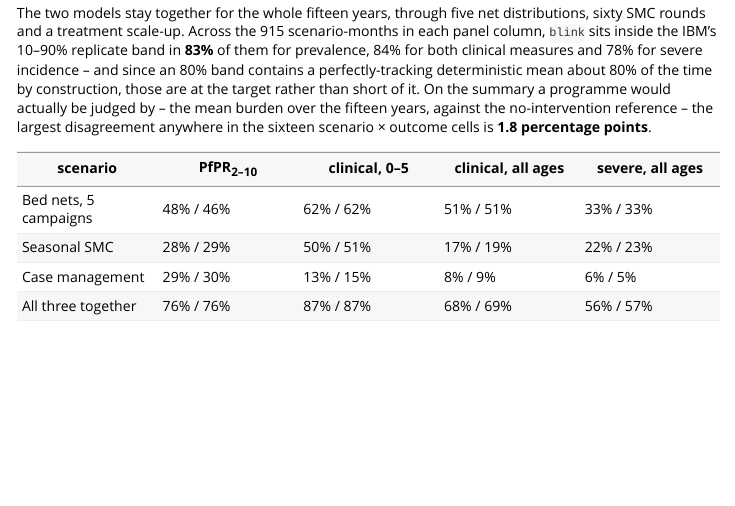
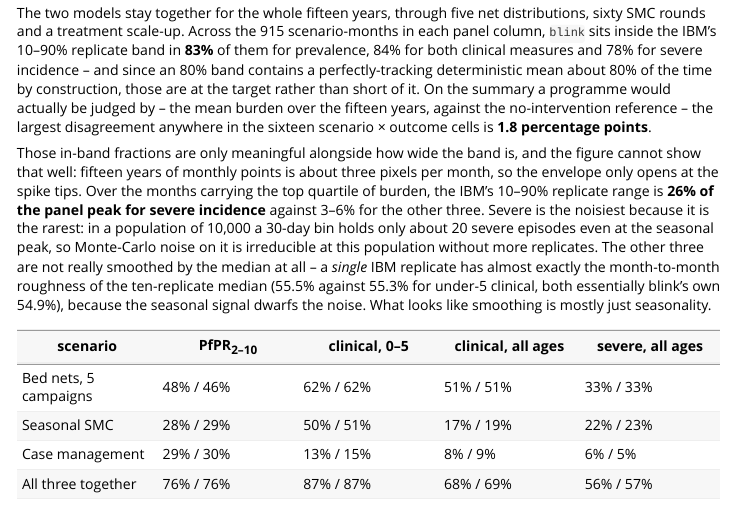
Before and after one commit to pwinskill/fleet, an R Markdown document (vignettes/comparison.Rmd): the page in a window 1100 px wide, from 10340 px down. Rendered offline with R 4.5, knitr and Pandoc, with nearby package versions.

Commit message:
Make the IBM envelope visible on the programme figure
At ENV_ALPHA = 0.16 the band was invisible on this figure: fifteen years
of monthly points is about three pixels per month, so the envelope only
opens at the spike tips. Raised to 0.40 with the lines thinned to 0.6 to
match, local to this figure so the four already-reviewed figures are not
changed unseen.

The band has real width to disclose, but only on one of the four
outcomes. Over the months carrying the top quartile of burden the IBM
10-90% replicate range is 26% of the panel peak for all-age severe
against 3-6% for prevalence and the two clinical measures, because
severe is the rarest outcome: a 30-day bin holds only ~20 severe
episodes at the seasonal peak in a population of 10,000. The figure now
shows that difference honestly - coral haloes on the severe spikes,
almost nothing on the other three - and the caption and article give the
widths, since three pixels a month can only hint at them.

Correcting a statistic quoted earlier in the session: the "10-90 band is
92% of the median" figure for severe was dominated by dry-season months
where the median is near zero. That is the same trough artefact I had
just rejected for per-month relative error, applied to my own summary.
Split by whether a month carries burden, it is 51% of the median over
the top quartile and 26% of the panel peak.

The article also now records that the median of ten replicates is doing
very little smoothing on three of the four outcomes: a single IBM
replicate has almost exactly the month-to-month roughness of the median
(55.5% against 55.3% for under-5 clinical, both essentially blink's own
54.9%). What reads as smoothness is the seasonal signal, not the
averaging.

Co-Authored-By: Claude Opus 5 <noreply@anthropic.com>

```diff
--- a/NEWS.md
+++ b/NEWS.md
@@ -248,6 +248,18 @@
   report a per-month relative error, because the seasonal dry-season trough goes
   to within rounding of zero and |blink − IBM| / IBM then reaches billions of
   percent on months carrying no burden.
+
+  The IBM envelope on this figure is drawn heavier than on the rest of the set
+  (0.40 against `ENV_ALPHA`'s 0.16, and the lines are thinned to match), because
+  fifteen years of monthly points is about three pixels per month and at 0.16 the
+  band was invisible even where it is wide. It has real width to disclose: over
+  the months carrying the top quartile of burden the 10–90% replicate range is
+  26% of the panel peak for all-age severe incidence, against 3–6% for prevalence
+  and the two clinical measures — severe being the rarest outcome, a 30-day bin
+  holds only ~20 severe episodes at the seasonal peak in a population of 10,000.
+  The caption and the article now give those widths, since the figure can only
+  hint at them. Raised locally rather than in `theme.R`, so the four
+  already-reviewed figures are not changed unseen.
 * The equilibrium-vs-EIR figure gains the same two panels, also laid out 2×2:
   all-age clinical incidence and all-age severe incidence against EIR, beside the
   existing PfPR(2–10) and under-5 clinical panels. The all-age views carry the
--- a/comparison/render_figures.R
+++ b/comparison/render_figures.R
@@ -310,15 +310,25 @@
     scenario = factor(rep(TS_LABELS[c("ts_nets", "ts_all")], each = 5L),
                       levels = TS_LABELS),
     x = rep(BURN_Y + seq(0, by = TS_NET_EVERY, length.out = 5L), times = 2L))
+  ## a heavier envelope than the rest of the figure set (ENV_ALPHA = 0.16). This
+  ## figure is 183 monthly points in a ~495 px panel -- 2.7 px per month, 32 px
+  ## per seasonal cycle -- so the band only opens at the spike tips, and at 0.16
+  ## it is invisible there. It has real width to show: over the months carrying
+  ## the top quartile of burden the IBM's 10-90 range is 26% of the panel peak
+  ## for all-age severe, against 3-6% for prevalence and the two clinical
+  ## measures. Kept local to this figure rather than raised in theme.R, so the
+  ## four already-reviewed figures are not changed unseen.
+  TS_ENV_ALPHA <- 0.40
 
   ts_col <- function(m, first) {
     gi <- filter(ibm_t, metric == m$key); go <- filter(ode_t, metric == m$key)
     p <- ggplot() +
       geom_vline(data = net_x, aes(xintercept = x), colour = AXIS, linewidth = 0.45) +
       geom_vline(xintercept = BURN_Y, colour = INK2, linewidth = 0.45, linetype = "22") +
-      geom_ribbon(data = gi, aes(year, ymin = lo, ymax = hi, fill = model), alpha = ENV_ALPHA) +
-      geom_line(data = go, aes(year, mid, colour = model, linetype = model), linewidth = 0.7) +
-      geom_line(data = gi, aes(year, mid, colour = model, linetype = model), linewidth = 0.7) +
+      geom_ribbon(data = gi, aes(year, ymin = lo, ymax = hi, fill = model),
+                  alpha = TS_ENV_ALPHA) +
+      geom_line(data = go, aes(year, mid, colour = model, linetype = model), linewidth = 0.6) +
+      geom_line(data = gi, aes(year, mid, colour = model, linetype = model), linewidth = 0.6) +
       facet_grid(scenario ~ ., switch = "y") +
       scale_models(shapes = FALSE) +
       scale_x_continuous(breaks = BURN_Y + seq(0, TS_YEARS, 5),
@@ -341,7 +351,9 @@
     plot_annotation(
       title = "Programmes over fifteen years, through both models",
       subtitle = cap(sprintf("Monthly series at EIR %s in a seasonal setting, from two years before deployment. Every row carries 20%% baseline case management; rows 2–4 add one intervention, row 5 adds all three. Grey rules mark the five net distributions.", EIR_REF), width = 128),
-      caption = cap("x = years relative to deployment; the dashed rule is deployment. Nets: 80% coverage every 3 years, 5-year mean retention. SMC: 4 monthly rounds a year, ages 3 months to 5 years, 90% coverage. Case management: SP-AQ, coverage of clinical cases raised from 20% to 60%.", ibm_note),
+      caption = cap("x = years relative to deployment; the dashed rule is deployment. Nets: 80% coverage every 3 years, 5-year mean retention. SMC: 4 monthly rounds a year, ages 3 months to 5 years, 90% coverage. Case management: SP-AQ, coverage of clinical cases raised from 20% to 60%.",
+                    "The IBM band is hard to resolve here -- 15 years of monthly points is ~3 px per month -- so its width is given instead: over the months carrying the top quartile of burden the 10-90% replicate range is 26% of the panel peak for severe incidence, and 3-6% for the other three. Severe is the noisiest because a 30-day bin holds only ~20 severe episodes at the seasonal peak in a population of 10,000.",
+                    ibm_note),
       theme = theme_cmp()) &
     theme(legend.position = "top", legend.justification = "left")
   save_fig(g, "programme_ts", width = 13.5, height = 11)
--- a/vignettes/comparison.Rmd
+++ b/vignettes/comparison.Rmd
@@ -388,6 +388,20 @@
 the no-intervention reference -- the largest disagreement anywhere in the
 sixteen scenario × outcome cells is **1.8 percentage points**.
 
+Those in-band fractions are only meaningful alongside how wide the band is, and
+the figure cannot show that well: fifteen years of monthly points is about three
+pixels per month, so the envelope only opens at the spike tips. Over the months
+carrying the top quartile of burden, the IBM's 10–90% replicate range is **26% of
+the panel peak for severe incidence** against 3–6% for the other three. Severe is
+the noisiest because it is the rarest: in a population of 10,000 a 30-day bin
+holds only about 20 severe episodes even at the seasonal peak, so Monte-Carlo
+noise on it is irreducible at this population without more replicates. The other
+three are not really smoothed by the median at all -- a *single* IBM replicate
+has almost exactly the month-to-month roughness of the ten-replicate median
+(55.5% against 55.3% for under-5 clinical, both essentially blink's own 54.9%),
+because the seasonal signal dwarfs the noise. What looks like smoothing is mostly
+just seasonality.
+
 | scenario | PfPR~2–10~ | clinical, 0–5 | clinical, all ages | severe, all ages |
 | --- | --- | --- | --- | --- |
 | Bed nets, 5 campaigns | 48% / 46% | 62% / 62% | 51% / 51% | 33% / 33% |
```
Also changed, not shown: vignettes/cmp_programme_ts.png, 1 other file.
